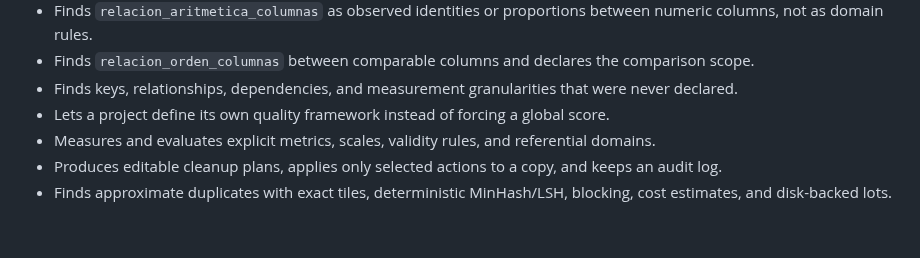
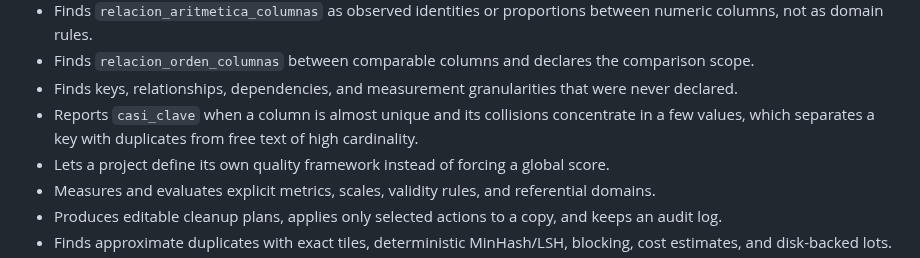
Before and after one commit to sebollin/lupa, a Markdown page: README.md, the part around the change. Rendered like a GitHub page; blank space fills up the shorter version.

```diff
--- a/README.md
+++ b/README.md
@@ -56,6 +56,9 @@ The public names are Spanish in both examples and help pages:
   comparison scope.
 - Finds keys, relationships, dependencies, and measurement granularities that
   were never declared.
+- Reports `casi_clave` when a column is almost unique and its collisions
+  concentrate in a few values, which separates a key with duplicates from free
+  text of high cardinality.
 - Lets a project define its own quality framework instead of forcing a global
   score.
 - Measures and evaluates explicit metrics, scales, validity rules, and
```
Also changed, not shown: README.es.md (+3 -0 lines).
